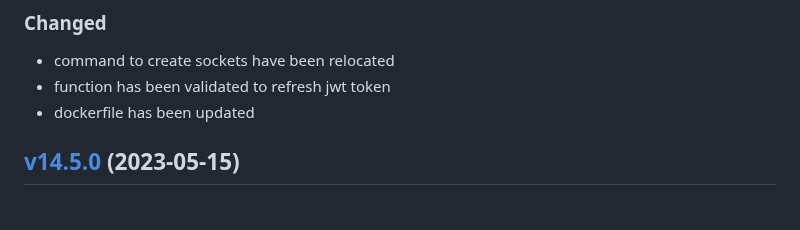
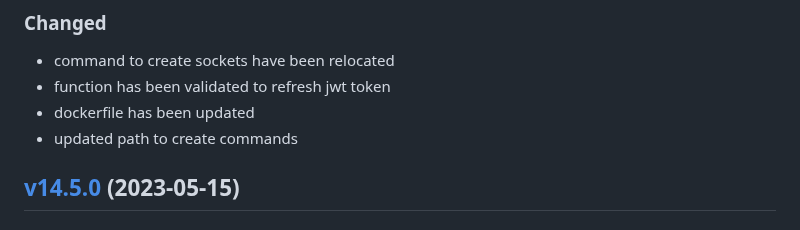
Before and after one commit to lion-packages/bundle, a Markdown page: CHANGELOG.md, the part around the change. Drawn GitHub-style.

Commit message:
docs: updated CHANGELOG

```diff
--- a/CHANGELOG.md
+++ b/CHANGELOG.md
@@ -9,6 +9,7 @@
 - command to create sockets have been relocated
 - function has been validated to refresh jwt token
 - dockerfile has been updated
+- updated path to create commands
 
 ## [v14.5.0](https://github.com/Sleon4/Lion-Framework/compare/v14.4.0...v14.5.0) (2023-05-15)
 
```
